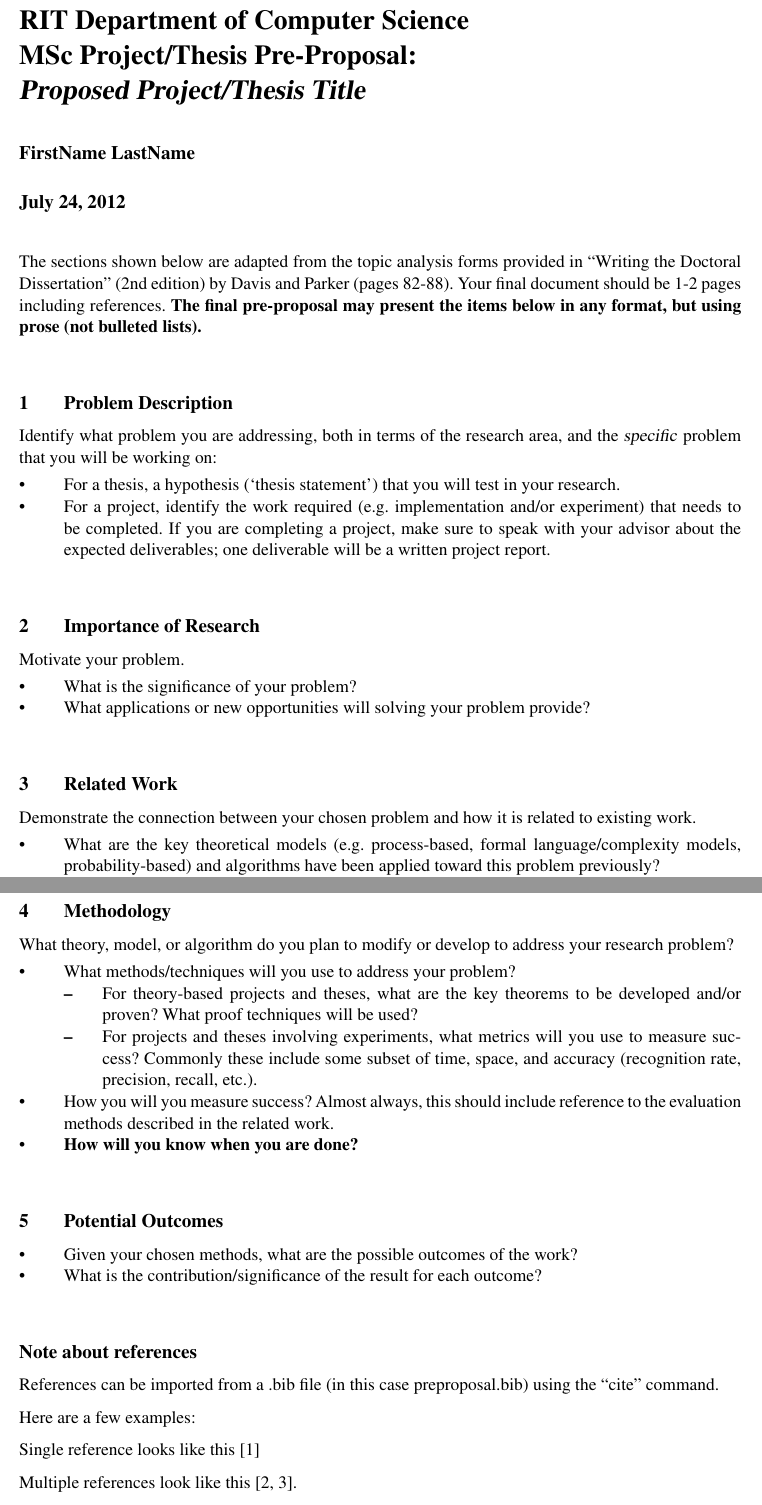
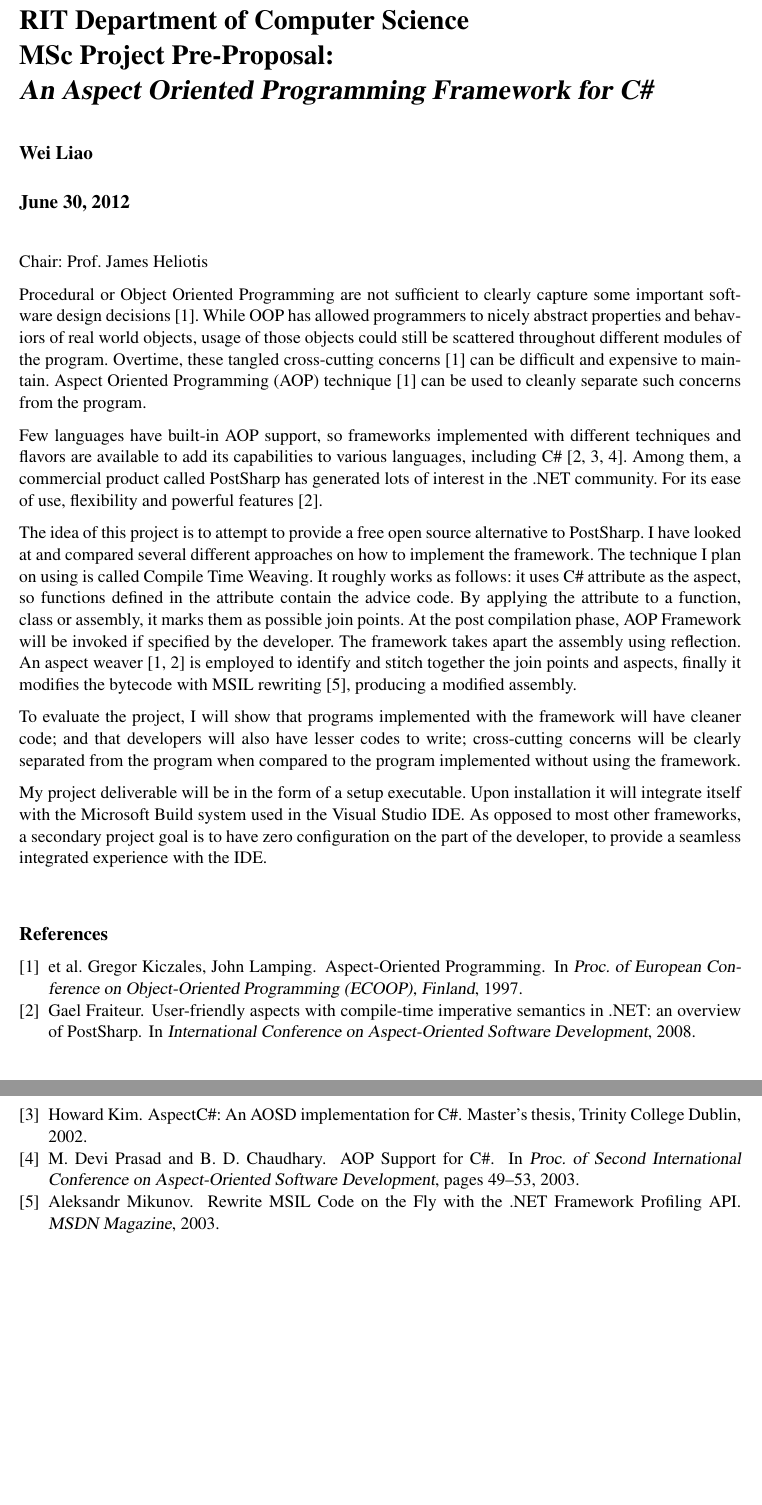
Before and after one commit to wliao008/buffalo, a LaTeX document (preproposal/preproposal.tex): two parts of pages 1 and 2 of 2, joined at a grey line, cut so that both start at the same text, the shorter picture padded with empty space. Compiled offline with pdfLaTeX.

Commit message:
Updated preproposal
Updated with grammatical changes per Prof. Heliotis's feedback.

```diff
--- a/preproposal/preproposal.tex
+++ b/preproposal/preproposal.tex
@@ -3,75 +3,25 @@
 \usepackage[margin=1in]{geometry}
 \usepackage{times}
 
-\title{RIT Department of Computer Science\\MSc Project/Thesis Pre-Proposal:\\\emph{Proposed Project/Thesis Title}}
-\author{FirstName LastName}
-\date{\today}
+\title{RIT Department of Computer Science\\MSc Project Pre-Proposal:\\\emph{An Aspect Oriented Programming Framework for C\#}}
+\author{Wei Liao}
+\date{June 30, 2012}
 
 \begin{document}
 \maketitle
+Chair: Prof. James Heliotis
 
-The sections shown below are adapted from the topic analysis forms provided in ``Writing the Doctoral Dissertation" (2nd edition) by Davis and Parker (pages 82-88). Your final document should be 1-2 pages including references. {\bf The final pre-proposal may present the items below in any format, but using prose (not bulleted lists).}
+Procedural or Object Oriented Programming are not sufficient to clearly capture some important software design decisions~\cite{aop}. While OOP has allowed programmers to nicely abstract properties and behaviors of real world objects, usage of those objects could still be scattered throughout different modules of the program. Overtime, these tangled cross-cutting concerns~\cite{aop} can be difficult and expensive to maintain. Aspect Oriented Programming (AOP) technique~\cite{aop} can be used to cleanly separate such concerns from the program.
 
-\section{Problem Description}
-Identify what problem you are addressing, both in terms of the research area, and the \emph{specific} problem that you will be working on:
-\begin{itemize}
-	\item For a thesis, a hypothesis (`thesis statement') that you will test in your research.
-	\item For a project, identify the work required (e.g. implementation and/or experiment) that needs to be completed. If you are completing a project, make sure to speak with your advisor about the expected deliverables; one deliverable will be a written project report.
-\end{itemize}
+Few languages have built-in AOP support, so frameworks implemented with different techniques and flavors are available to add its capabilities to various languages, including C\#~\cite{postsharp, aspectcs, aopcs}. Among them, a commercial product called PostSharp has generated lots of interest in the .NET community. For its ease of use, flexibility and powerful features~\cite{postsharp}.
 
-\section{Importance of Research}
-Motivate your problem.
-\begin{itemize}
-	\item What is the significance of your problem?
-	\item What applications or new opportunities will solving your problem provide?
-\end{itemize}
+The idea of this project is to attempt to provide a free open source alternative to PostSharp. I have looked at and compared several different approaches on how to implement the framework. The technique I plan on using is called Compile Time Weaving. It roughly works as follows: it uses C\# attribute as the aspect, so functions defined in the attribute contain the advice code. By applying the attribute to a function, class or assembly, it marks them as possible join points. At the post compilation phase, AOP Framework will be invoked if specified by the developer. The framework takes apart the assembly using reflection. An aspect weaver~\cite{aop, postsharp} is employed to identify and stitch together the join points and aspects, finally it modifies the bytecode with MSIL rewriting~\cite{rewrite_msil}, producing a modified assembly.
 
-\section{Related Work}
+To evaluate the project, I will show that programs implemented with the framework will have cleaner code; and that developers will also have lesser codes to write; cross-cutting concerns will be clearly separated from the program when compared to the program implemented without using the framework.
 
-Demonstrate the connection between your chosen problem and how it is related to existing work.
-\begin{itemize}
-	\item What are the key theoretical models (e.g. process-based, formal language/complexity models, probability-based) and algorithms have been applied toward this problem previously?
-	\item What limitation and/or opportunity do you plan to address in your project/thesis?
-	\item
-In the related research literature, how is success measured (e.g. metrics and/or coverage of problem aspects)?
-\end{itemize}
+My project deliverable will be in the form of a setup executable. Upon installation it will integrate itself with the Microsoft Build system used in the Visual Studio IDE. As opposed to most other frameworks, a secondary project goal is to have zero configuration on the part of the developer, to provide a seamless integrated experience with the IDE.
 
-\section{Methodology}
-
-What theory, model, or algorithm do you plan to modify or develop to address your research problem?
-\begin{itemize}
-\item What methods/techniques will you use to address your problem?
-\begin{itemize}
-\item For theory-based projects and theses, what are the key theorems to be developed and/or proven? What proof techniques will be used?
-\item For projects and theses involving experiments, what metrics
-will you use to measure success? Commonly these include some subset of time, space, and accuracy (recognition rate, precision, recall, etc.).
-\end{itemize}
-
-\item How you will you measure success? Almost always, this should include reference to the evaluation methods described in the related work.
-
-\item {\bf How will you know when you are done?}
-\end{itemize}
-
-\section{Potential Outcomes}
-
-\begin{itemize}
-\item Given your chosen methods, what are the possible outcomes of the work?
-\item What is the contribution/significance of the result for each outcome?
-\end{itemize}
-
-\section*{Note about references}
-
-References can be imported from a .bib file (in this case preproposal.bib) using the ``cite'' command.
-
-Here are a few examples:
-
-Single reference looks like this~\cite{collab}
-
-Multiple references look like this~\cite{auctions, segmentation}.
-
-The references will be automatically generated and numbered.
-
-\bibliographystyle{plain}
+\bibliographystyle{unsrt}
 \bibliography{preproposal}
 
 
```
Also changed, not shown: preproposal/preproposal.bib (+36 -63 lines), preproposal/preproposal.bbl, preproposal/preproposal.pdf, 3 other files.
